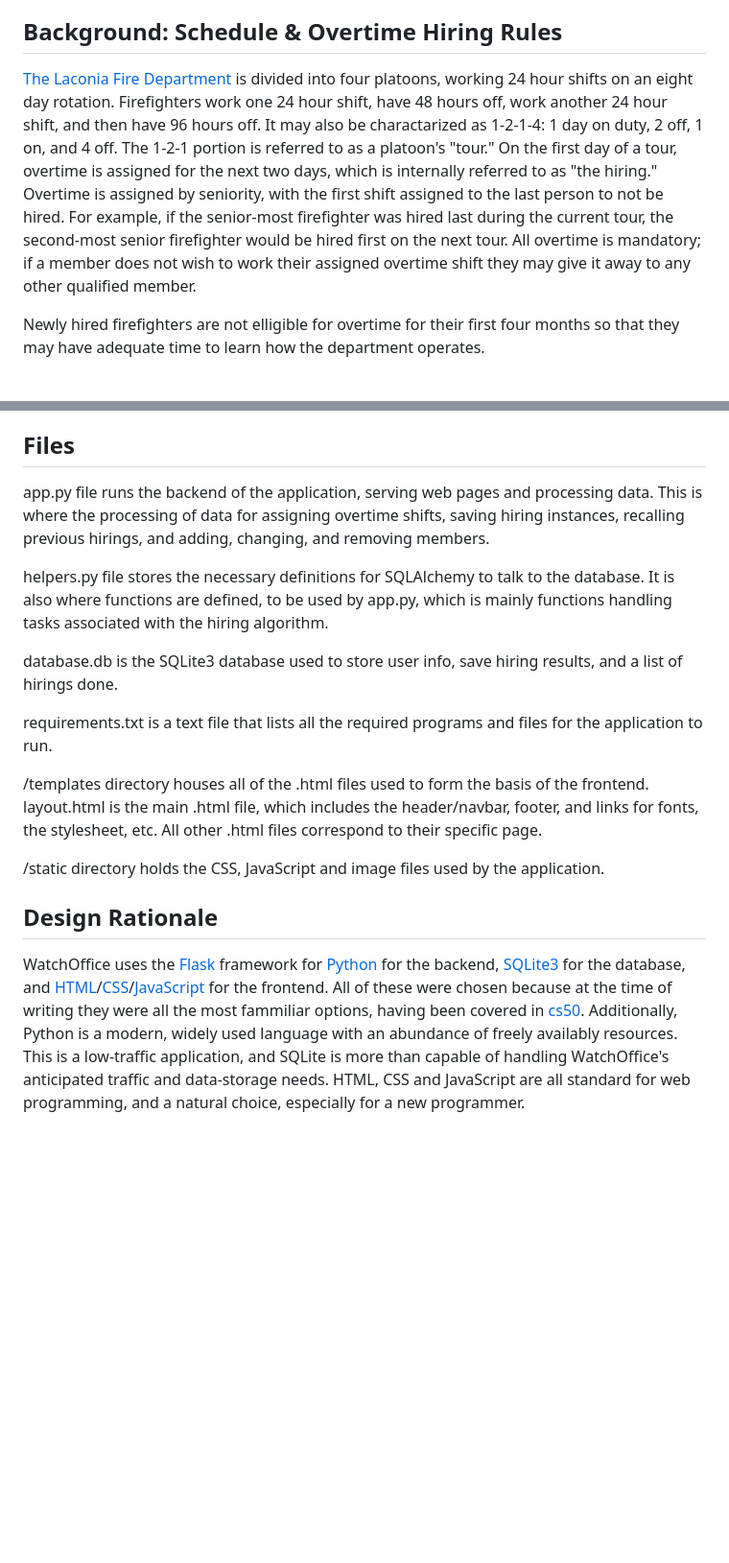
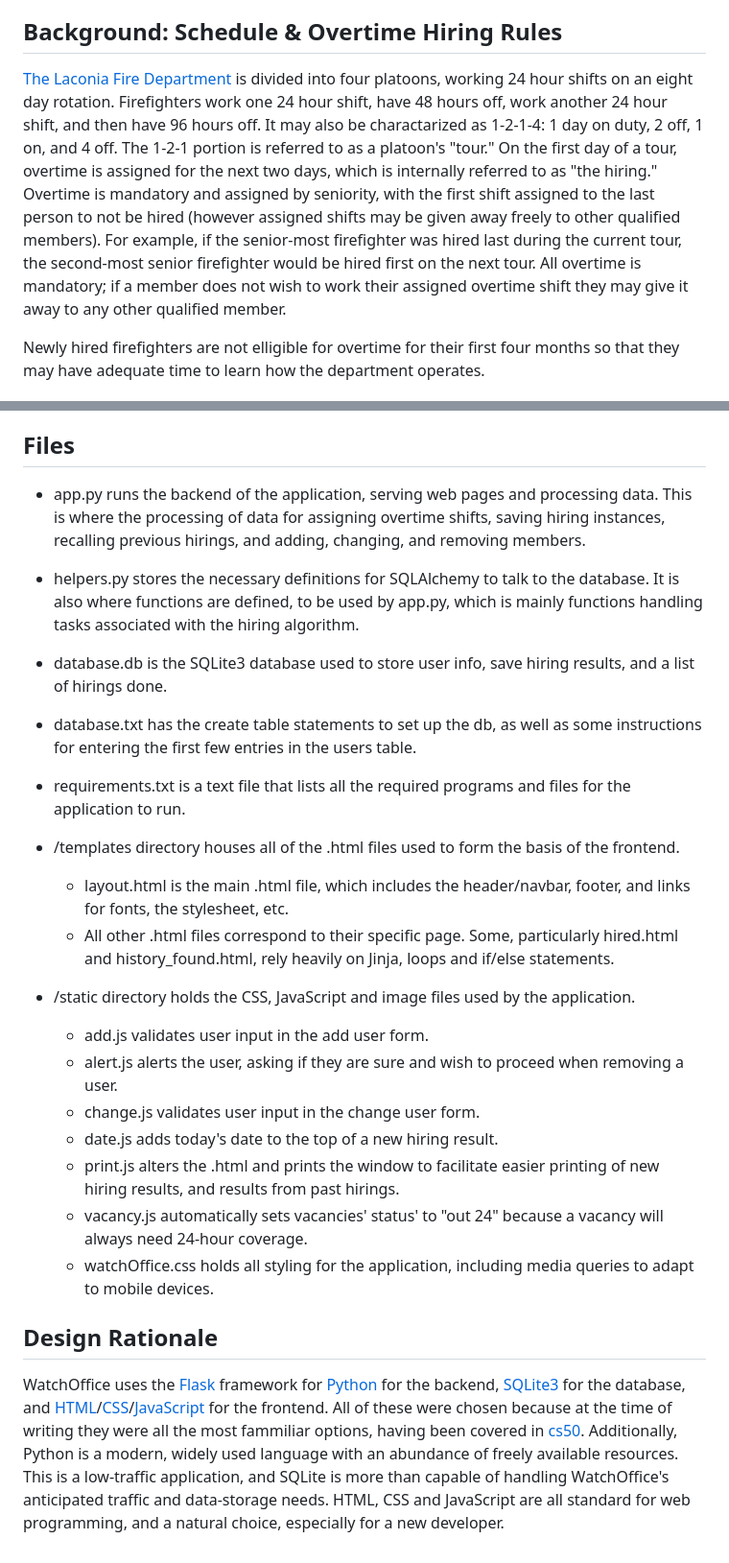
Before and after one commit to Engine82/WatchOffice, a Markdown page: README.md, 2 parts joined by grey strips. Shown: that part at 96% size. Drawn GitHub-style; blank space fills up the shorter version.

```diff
--- a/README.md
+++ b/README.md
@@ -11,7 +11,7 @@ The name Watch Office comes from the room in many firehouses referred to as the
 
 ## Background: Schedule & Overtime Hiring Rules
 
-[The Laconia Fire Department](https://www.laconianh.gov/1002/Fire-Department) is divided into four platoons, working 24 hour shifts on an eight day rotation. Firefighters work one 24 hour shift, have 48 hours off, work another 24 hour shift, and then have 96 hours off. It may also be charactarized as 1-2-1-4: 1 day on duty, 2 off, 1 on, and 4 off. The 1-2-1 portion is referred to as a platoon's "tour." On the first day of a tour, overtime is assigned for the next two days, which is internally referred to as "the hiring." Overtime is assigned by seniority, with the first shift assigned to the last person to not be hired. For example, if the senior-most firefighter was hired last during the current tour, the second-most senior firefighter would be hired first on the next tour. All overtime is mandatory; if a member does not wish to work their assigned overtime shift they may give it away to any other qualified member.
+[The Laconia Fire Department](https://www.laconianh.gov/1002/Fire-Department) is divided into four platoons, working 24 hour shifts on an eight day rotation. Firefighters work one 24 hour shift, have 48 hours off, work another 24 hour shift, and then have 96 hours off. It may also be charactarized as 1-2-1-4: 1 day on duty, 2 off, 1 on, and 4 off. The 1-2-1 portion is referred to as a platoon's "tour." On the first day of a tour, overtime is assigned for the next two days, which is internally referred to as "the hiring." Overtime is mandatory and assigned by seniority, with the first shift assigned to the last person to not be hired (however assigned shifts may be given away freely to other qualified members). For example, if the senior-most firefighter was hired last during the current tour, the second-most senior firefighter would be hired first on the next tour. All overtime is mandatory; if a member does not wish to work their assigned overtime shift they may give it away to any other qualified member.
 
 Newly hired firefighters are not elligible for overtime for their first four months so that they may have adequate time to learn how the department operates.
 
@@ -21,21 +21,30 @@ The main feature of WatchOffice is the Hiring function This function takes serie
 
 ## Files
 
-app.py file runs the backend of the application, serving web pages and processing data. This is where the processing of data for assigning overtime shifts, saving hiring instances, recalling previous hirings, and adding, changing, and removing members.
+- app.py runs the backend of the application, serving web pages and processing data. This is where the processing of data for assigning overtime shifts, saving hiring instances, recalling previous hirings, and adding, changing, and removing members.
 
-helpers.py file stores the necessary definitions for SQLAlchemy to talk to the database. It is also where functions are defined, to be used by app.py, which is mainly functions handling tasks associated with the hiring algorithm.
+- helpers.py stores the necessary definitions for SQLAlchemy to talk to the database. It is also where functions are defined, to be used by app.py, which is mainly functions handling tasks associated with the hiring algorithm.
 
-database.db is the SQLite3 database used to store user info, save hiring results, and a list of hirings done.
+- database.db is the SQLite3 database used to store user info, save hiring results, and a list of hirings done.
 
-requirements.txt is a text file that lists all the required programs and files for the application to run.
+- database.txt has the create table statements to set up the db, as well as some instructions for entering the first few entries in the users table.
 
-/templates directory houses all of the .html files used to form the basis of the frontend.
-layout.html is the main .html file, which includes the header/navbar, footer, and links for fonts, the stylesheet, etc.
-All other .html files correspond to their specific page.
+- requirements.txt is a text file that lists all the required programs and files for the application to run.
 
-/static directory holds the CSS, JavaScript and image files used by the application.
+- /templates directory houses all of the .html files used to form the basis of the frontend.
+    - layout.html is the main .html file, which includes the header/navbar, footer, and links for fonts, the stylesheet, etc.
+    - All other .html files correspond to their specific page. Some, particularly hired.html and history_found.html, rely heavily on Jinja, loops and if/else statements.
+
+- /static directory holds the CSS, JavaScript and image files used by the application.
+    - add.js validates user input in the add user form.
+    - alert.js alerts the user, asking if they are sure and wish to proceed when removing a user.
+    - change.js validates user input in the change user form.
+    - date.js adds today's date to the top of a new hiring result.
+    - print.js alters the .html and prints the window to facilitate easier printing of new hiring results, and results from past hirings.
+    - vacancy.js automatically sets vacancies' status' to "out 24" because a vacancy will always need 24-hour coverage.
+    - watchOffice.css holds all styling for the application, including media queries to adapt to mobile devices.
 
 
 ## Design Rationale
 
-WatchOffice uses the [Flask](https://flask.palletsprojects.com/en/1.1.x/quickstart/) framework for [Python](https://docs.python.org/3/) for the backend, [SQLite3](https://www.sqlite.org/docs.html) for the database, and [HTML](https://html.spec.whatwg.org/)/[CSS](https://www.w3.org/TR/CSS/#css)/[JavaScript](https://developer.mozilla.org/en-US/docs/Web/javascript) for the frontend. All of these were chosen because at the time of writing they were all the most fammiliar options, having been covered in [cs50](https://cs50.harvard.edu/x/2023/). Additionally, Python is a modern, widely used language with an abundance of freely availably resources. This is a low-traffic application, and SQLite is more than capable of handling WatchOffice's anticipated traffic and data-storage needs. HTML, CSS and JavaScript are all standard for web programming, and a natural choice, especially for a new programmer.
+WatchOffice uses the [Flask](https://flask.palletsprojects.com/en/1.1.x/quickstart/) framework for [Python](https://docs.python.org/3/) for the backend, [SQLite3](https://www.sqlite.org/docs.html) for the database, and [HTML](https://html.spec.whatwg.org/)/[CSS](https://www.w3.org/TR/CSS/#css)/[JavaScript](https://developer.mozilla.org/en-US/docs/Web/javascript) for the frontend. All of these were chosen because at the time of writing they were all the most fammiliar options, having been covered in [cs50](https://cs50.harvard.edu/x/2023/). Additionally, Python is a modern, widely used language with an abundance of freely available resources. This is a low-traffic application, and SQLite is more than capable of handling WatchOffice's anticipated traffic and data-storage needs. HTML, CSS and JavaScript are all standard for web programming, and a natural choice, especially for a new developer.
```
